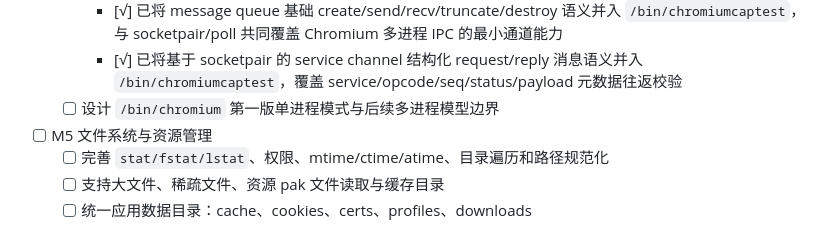
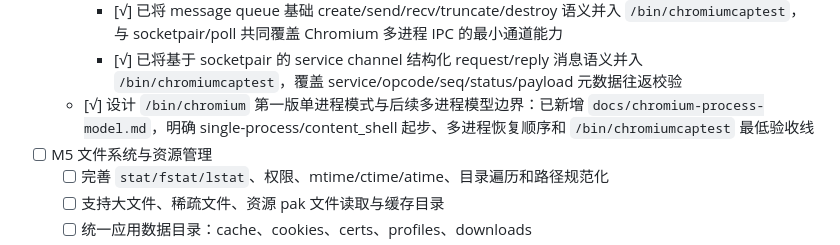
Before and after one commit to git-duzhengjie/openos, a Markdown page: TODOLIST.md, the part around the change. GitHub-like rendering.

Commit message:
docs: define chromium process model boundary

```diff
--- a/TODOLIST.md
+++ b/TODOLIST.md
@@ -437,7 +437,7 @@
   - [ ] socketpair / message queue / service channel 压测，支撑 Chromium 多进程 IPC
     - [√] 已将 message queue 基础 create/send/recv/truncate/destroy 语义并入 `/bin/chromiumcaptest`，与 socketpair/poll 共同覆盖 Chromium 多进程 IPC 的最小通道能力
     - [√] 已将基于 socketpair 的 service channel 结构化 request/reply 消息语义并入 `/bin/chromiumcaptest`，覆盖 service/opcode/seq/status/payload 元数据往返校验
-  - [ ] 设计 `/bin/chromium` 第一版单进程模式与后续多进程模型边界
+  - [√] 设计 `/bin/chromium` 第一版单进程模式与后续多进程模型边界：已新增 `docs/chromium-process-model.md`，明确 single-process/content_shell 起步、多进程恢复顺序和 `/bin/chromiumcaptest` 最低验收线
 - [ ] M5 文件系统与资源管理
   - [ ] 完善 `stat/fstat/lstat`、权限、mtime/ctime/atime、目录遍历和路径规范化
   - [ ] 支持大文件、稀疏文件、资源 pak 文件读取与缓存目录
```
Also changed, not shown: docs/chromium-core-roadmap.md (+1 -1 lines), docs/chromium-process-model.md (added, +93 -0 lines).
